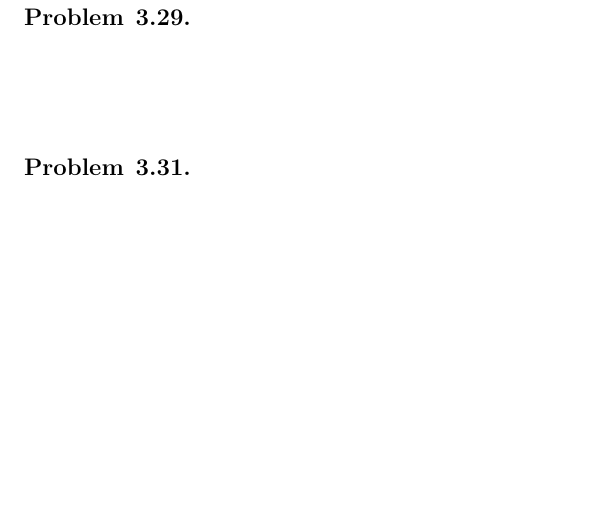
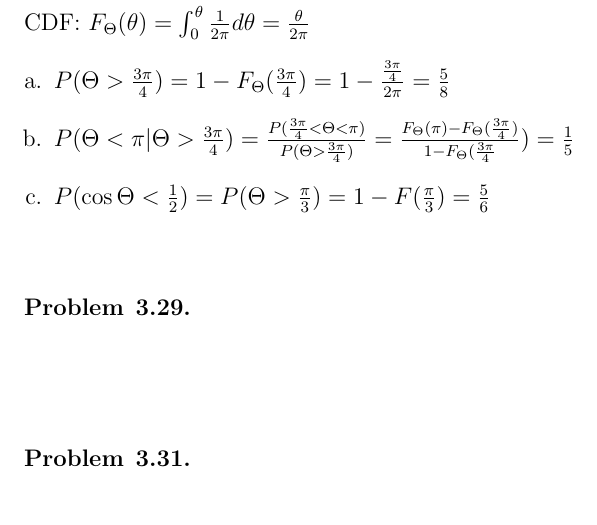
Before and after one commit to taylorbodin/stat586, a LaTeX problem sheet (hw3/hw3.tex): part of page 6 of 6, cut at the place of the change, the shorter picture padded with empty space. Compiled offline with pdfLaTeX.

Commit message:
Adds 3.27

```diff
--- a/hw3/hw3.tex
+++ b/hw3/hw3.tex
@@ -264,6 +264,20 @@
 
 \begin{problem}{3.27} %TODO
 \item
+  CDF: $F_\Theta (\theta) = \int_0^{\theta} \frac{1}{2\pi} d\theta = \frac{\theta}{2\pi}$
+  \begin{enumerate}[a.]
+    \item %A.
+      $P(\Theta > \frac{3\pi}{4}) = 1 - F_{\Theta}(\frac{3\pi}{4})
+        = 1 - \frac{\frac{3\pi}{4}}{2\pi} = \frac{5}{8}$
+      \item %B.
+        $P(\Theta < \pi | \Theta > \frac{3\pi}{4})
+          = \frac{P(\frac{3\pi}{4}<\Theta<\pi)}{P(\Theta > \frac{3\pi}{4})}
+          = \frac{F_\Theta(\pi) - F_\Theta(\frac{3\pi}{4})}{1-F_\Theta(\frac{3\pi}{4}})
+          = \frac{1}{5}$
+        \item %C.
+          $P(\cos{\Theta} < \frac{1}{2}) = P(\Theta > \frac{\pi}{3})
+          = 1-F(\frac{\pi}{3}) = \frac{5}{6}$
+        \end{enumerate}
 \end{problem}
 
 \begin{problem}{3.29} %TODO
```
Also changed, not shown: hw3/hw3.tex (2 more changed lines).
